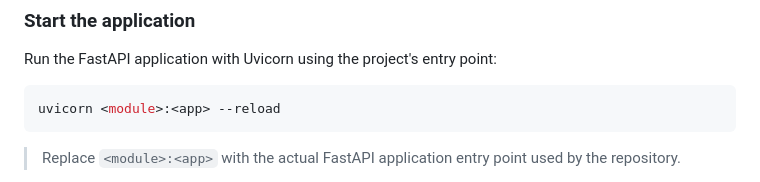
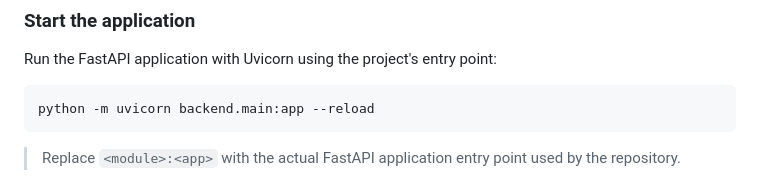
Before and after one commit to Grape1L/Python-Chat-App, a Markdown page: README.md, the part around the change. Drawn GitHub-style.

Commit message:
Fix Uvicorn command in README for FastAPI
Updated the command to run the FastAPI application with Uvicorn in the README.

````diff
--- a/README.md
+++ b/README.md
@@ -113,7 +113,7 @@ pip install -r requirements.txt
 Run the FastAPI application with Uvicorn using the project's entry point:
 
 ```bash
-uvicorn <module>:<app> --reload
+python -m uvicorn backend.main:app --reload
 ```
 
 > Replace `<module>:<app>` with the actual FastAPI application entry point used by the repository.
````
